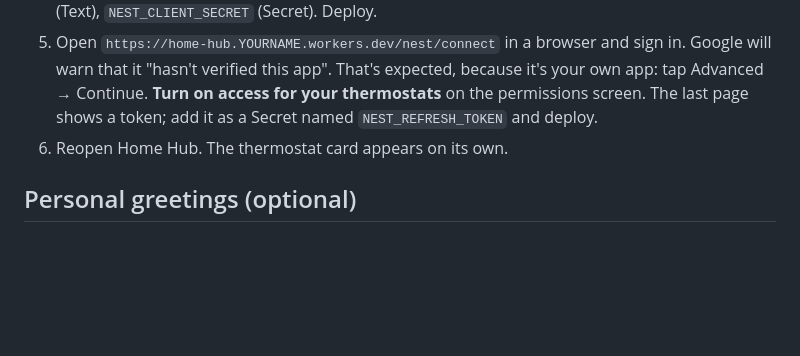
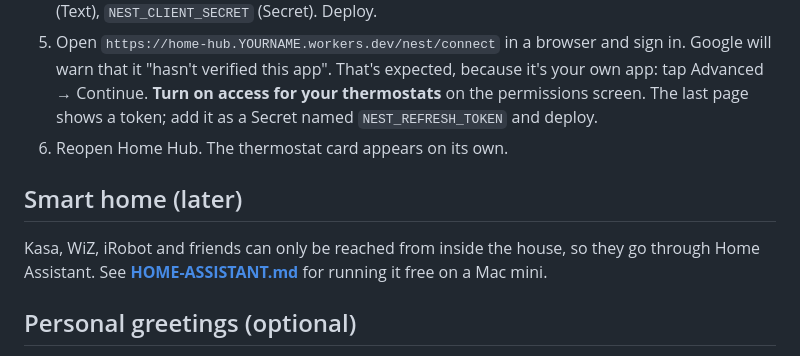
Before and after one commit to benmcbratney/benmcbratney.github.io, a Markdown page: hub/README.md, the part around the change. Rendered like a GitHub page; blank space fills up the shorter version.

```diff
--- a/hub/README.md
+++ b/hub/README.md
@@ -86,6 +86,12 @@ be in the Google Home app (not an old Nest account), on a personal Gmail account
    `NEST_REFRESH_TOKEN` and deploy.
 6. Reopen Home Hub. The thermostat card appears on its own.
 
+## Smart home (later)
+
+Kasa, WiZ, iRobot and friends can only be reached from inside the house, so they go
+through Home Assistant. See **[HOME-ASSISTANT.md](HOME-ASSISTANT.md)** for running it
+free on a Mac mini.
+
 ## Personal greetings (optional)
 
 The greeting under the date changes every 15 minutes. Add a `FAMILY` **Secret** to
```
Also changed, not shown: hub/HOME-ASSISTANT.md (added, +140 -0 lines).
